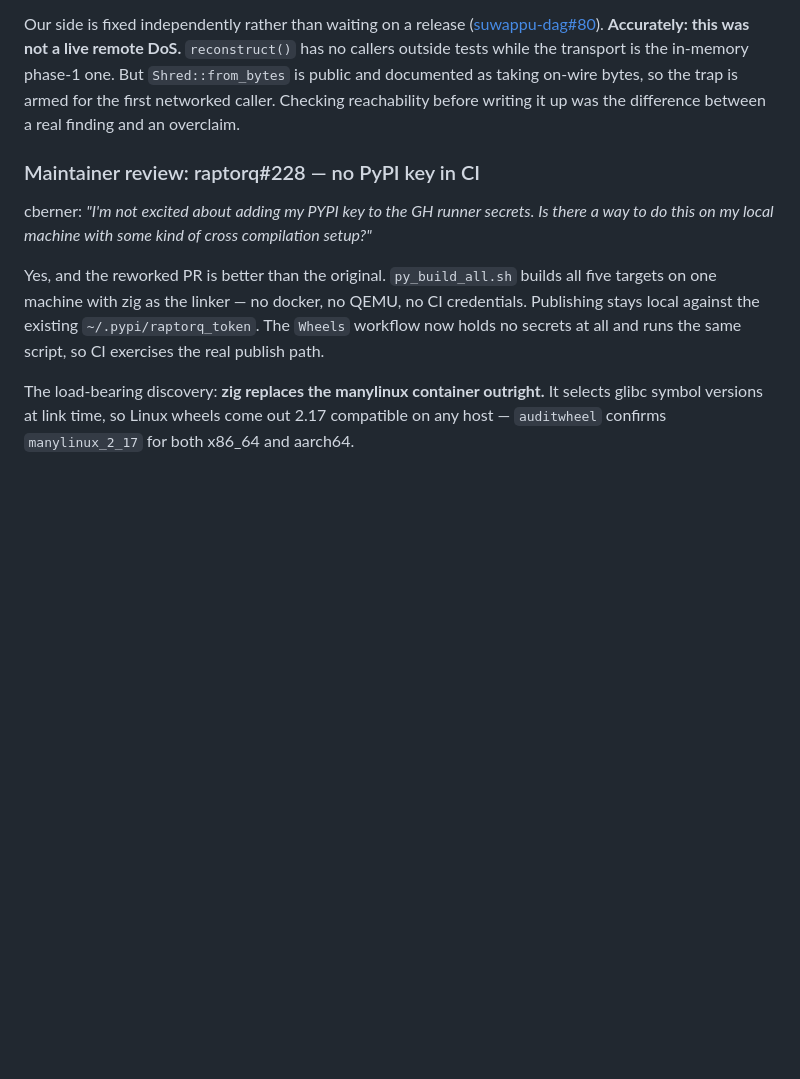
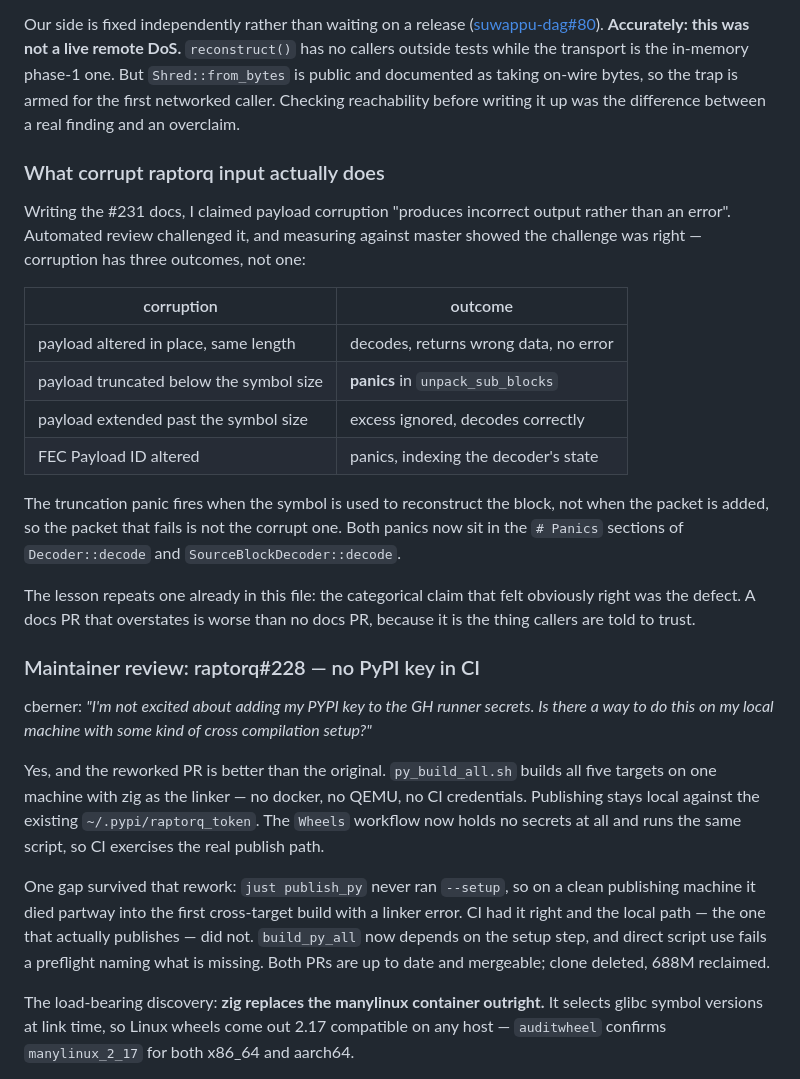
Before and after one commit to 0xSoftBoi/oss-contribution-board, a Markdown page: UPSTREAM_PRIORITIES.md, the part around the change. GitHub-like rendering; blank space fills up the shorter version.

Commit message:
Correct the raptorq corruption docs and close the publish_py setup gap

```diff
--- a/UPSTREAM_PRIORITIES.md
+++ b/UPSTREAM_PRIORITIES.md
@@ -159,6 +159,28 @@ outside tests while the transport is the in-memory phase-1 one. But
 trap is armed for the first networked caller. Checking reachability before
 writing it up was the difference between a real finding and an overclaim.
 
+### What corrupt raptorq input actually does
+
+Writing the #231 docs, I claimed payload corruption "produces incorrect output
+rather than an error". Automated review challenged it, and measuring against
+master showed the challenge was right — corruption has three outcomes, not one:
+
+| corruption | outcome |
+|---|---|
+| payload altered in place, same length | decodes, returns wrong data, no error |
+| payload truncated below the symbol size | **panics** in `unpack_sub_blocks` |
+| payload extended past the symbol size | excess ignored, decodes correctly |
+| FEC Payload ID altered | panics, indexing the decoder's state |
+
+The truncation panic fires when the symbol is used to reconstruct the block,
+not when the packet is added, so the packet that fails is not the corrupt one.
+Both panics now sit in the `# Panics` sections of `Decoder::decode` and
+`SourceBlockDecoder::decode`.
+
+The lesson repeats one already in this file: the categorical claim that felt
+obviously right was the defect. A docs PR that overstates is worse than no docs
+PR, because it is the thing callers are told to trust.
+
 ### Maintainer review: raptorq#228 — no PyPI key in CI
 
 cberner: *"I'm not excited about adding my PYPI key to the GH runner secrets.
@@ -170,6 +192,13 @@ all five targets on one machine with zig as the linker — no docker, no QEMU,
 no CI credentials. Publishing stays local against the existing
 `~/.pypi/raptorq_token`. The `Wheels` workflow now holds no secrets at all and
 runs the same script, so CI exercises the real publish path.
+
+One gap survived that rework: `just publish_py` never ran `--setup`, so on a
+clean publishing machine it died partway into the first cross-target build with
+a linker error. CI had it right and the local path — the one that actually
+publishes — did not. `build_py_all` now depends on the setup step, and direct
+script use fails a preflight naming what is missing. Both PRs are up to date and
+mergeable; clone deleted, 688M reclaimed.
 
 The load-bearing discovery: **zig replaces the manylinux container outright.**
 It selects glibc symbol versions at link time, so Linux wheels come out 2.17
```
